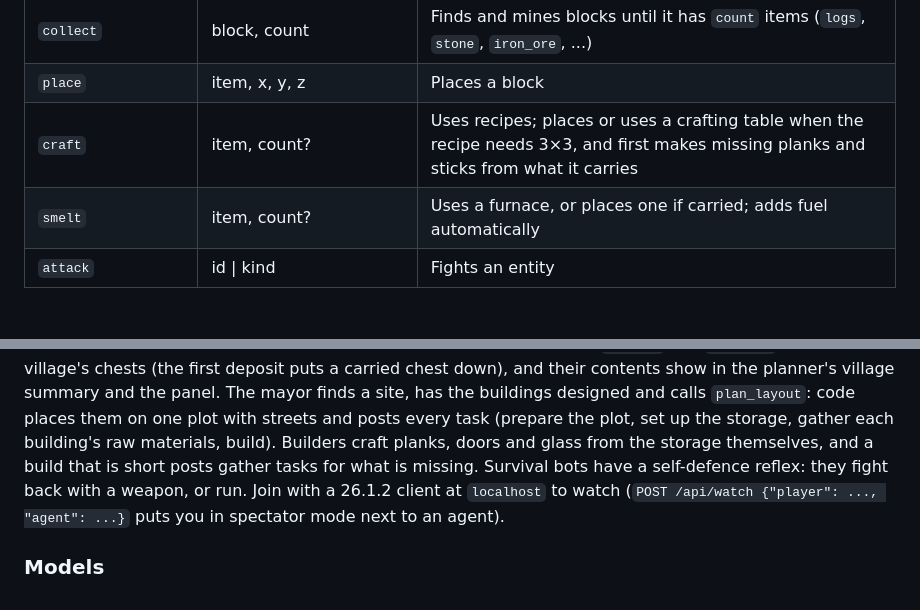
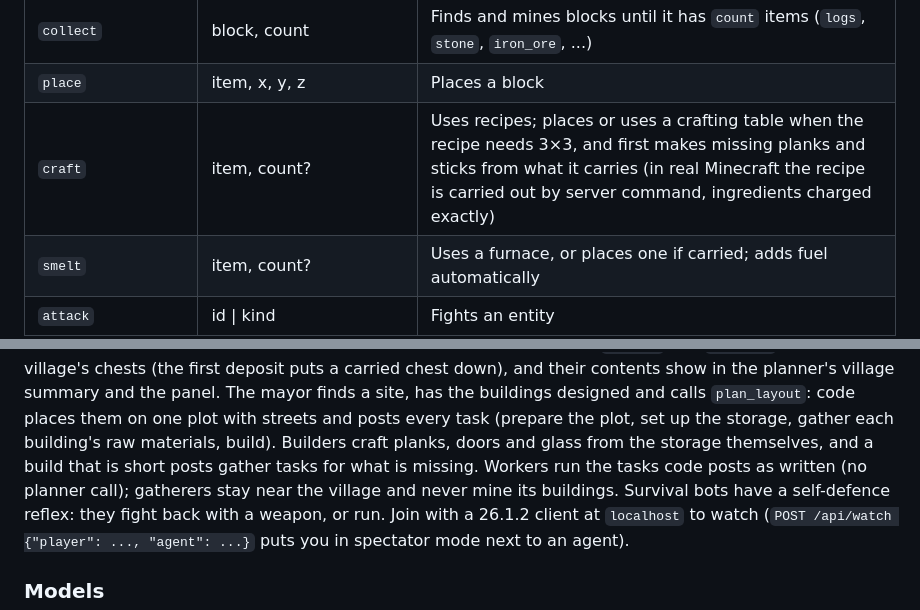
Before and after one commit to delphium226/MCAISandbox, a Markdown page: README.md, 2 parts joined by grey strips. Rendered like a GitHub page; blank space fills up the shorter version.

Commit message:
Docs: village economy done, crafting and walking in Minecraft, backlog
Co-Authored-By: Claude Opus 5.5 <noreply@anthropic.com>

```diff
--- a/README.md
+++ b/README.md
@@ -101,7 +101,7 @@ the agent by running **skills** that you queue up.
 | `mine` | x, y, z | Walks there, equips the best tool, breaks the block and collects the drops |
 | `collect` | block, count | Finds and mines blocks until it has `count` items (`logs`, `stone`, `iron_ore`, ...) |
 | `place` | item, x, y, z | Places a block |
-| `craft` | item, count? | Uses recipes; places or uses a crafting table when the recipe needs 3×3, and first makes missing planks and sticks from what it carries |
+| `craft` | item, count? | Uses recipes; places or uses a crafting table when the recipe needs 3×3, and first makes missing planks and sticks from what it carries (in real Minecraft the recipe is carried out by server command, ingredients charged exactly) |
 | `smelt` | item, count? | Uses a furnace, or places one if carried; adds fuel automatically |
 | `attack` | id \| kind | Fights an entity |
 | `follow` | player, distance?, seconds? | Follows a player |
@@ -313,7 +313,9 @@ shared village storage: `deposit` and `withdraw` use the village's chests (the f
 down), and their contents show in the planner's village summary and the panel. The mayor finds a site, has the
 buildings designed and calls `plan_layout`: code places them on one plot with streets and posts every task (prepare
 the plot, set up the storage, gather each building's raw materials, build). Builders craft planks, doors and glass
-from the storage themselves, and a build that is short posts gather tasks for what is missing. Survival bots
+from the storage themselves, and a build that is short posts gather tasks for what is missing. Workers run the
+tasks code posts as written (no planner call); gatherers stay near the village and never mine its buildings.
+Survival bots
 have a self-defence reflex: they fight back with a weapon, or run. Join with a 26.1.2 client at
 `localhost` to watch (`POST /api/watch {"player": ..., "agent": ...}` puts you in spectator mode next to an agent).
 
```
Also changed, not shown: CLAUDE.md (+11 -7 lines), docs/ARCHITECTURE.md (+2 -1 lines).
